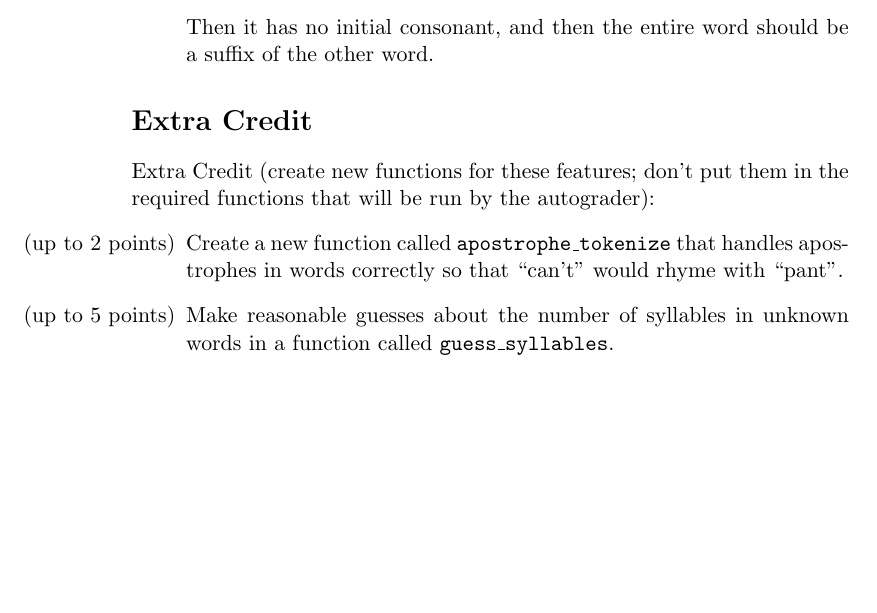
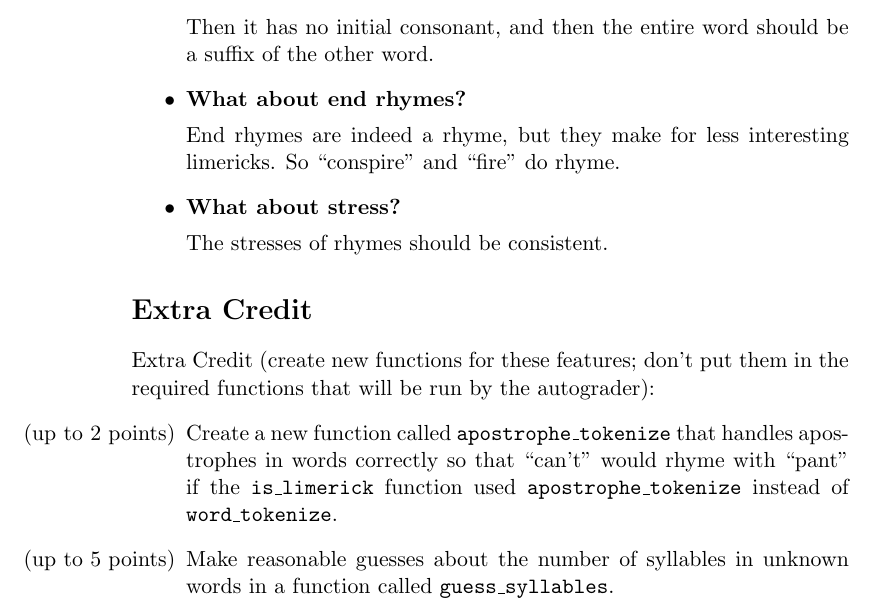
Before and after one commit to Pinafore/cl1-hw, a LaTeX problem sheet (hw1/assignment1.tex): part of page 2 of 2 before the commit and part of page 2 of 3 after it, cut so that both start at the same text, the shorter picture padded with empty space. Compiled offline with pdfLaTeX.

Commit message:
clarifying stress

```diff
--- a/hw1/assignment1.tex
+++ b/hw1/assignment1.tex
@@ -91,6 +91,19 @@ that it rhymes with another word if any of the pronunciations rhymes.
 
 Then it has no initial consonant, and then the entire word should be a
 suffix of the other word.
+
+% Note for the future: change this to clarify that end rhymes are not rhymes
+% also check the unit tests to make sure this is not allowed
+
+\item {\bf What about end rhymes?}
+
+End rhymes are indeed a rhyme, but they make for less interesting
+limericks.  So ``conspire'' and ``fire'' do rhyme.
+
+\item {\bf What about stress?}
+
+The stresses of rhymes should be consistent.
+
 \end{itemize}
 % section problem_3 (end)
 
@@ -101,7 +114,7 @@ in the required functions that will be run by the autograder):
 \begin{itemize}
 \item[(up to 2 points)] Create a new function called
   \texttt{apostrophe\_tokenize} that handles apostrophes in words correctly so
-  that ``can’t'' would rhyme with ``pant''.
+  that ``can’t'' would rhyme with ``pant'' if the \texttt{is\_limerick} function used \texttt{apostrophe\_tokenize} instead of \texttt{word\_tokenize}.
 \item[(up to 5 points)] Make reasonable guesses about the number of syllables in unknown words in a function called \texttt{guess\_syllables}.
 \item[(up to 5 points)] Compose a funny original limerick about
   computational linguistics, natural language processing, or machine
```
Also changed, not shown: hw1/assignment1.pdf.
